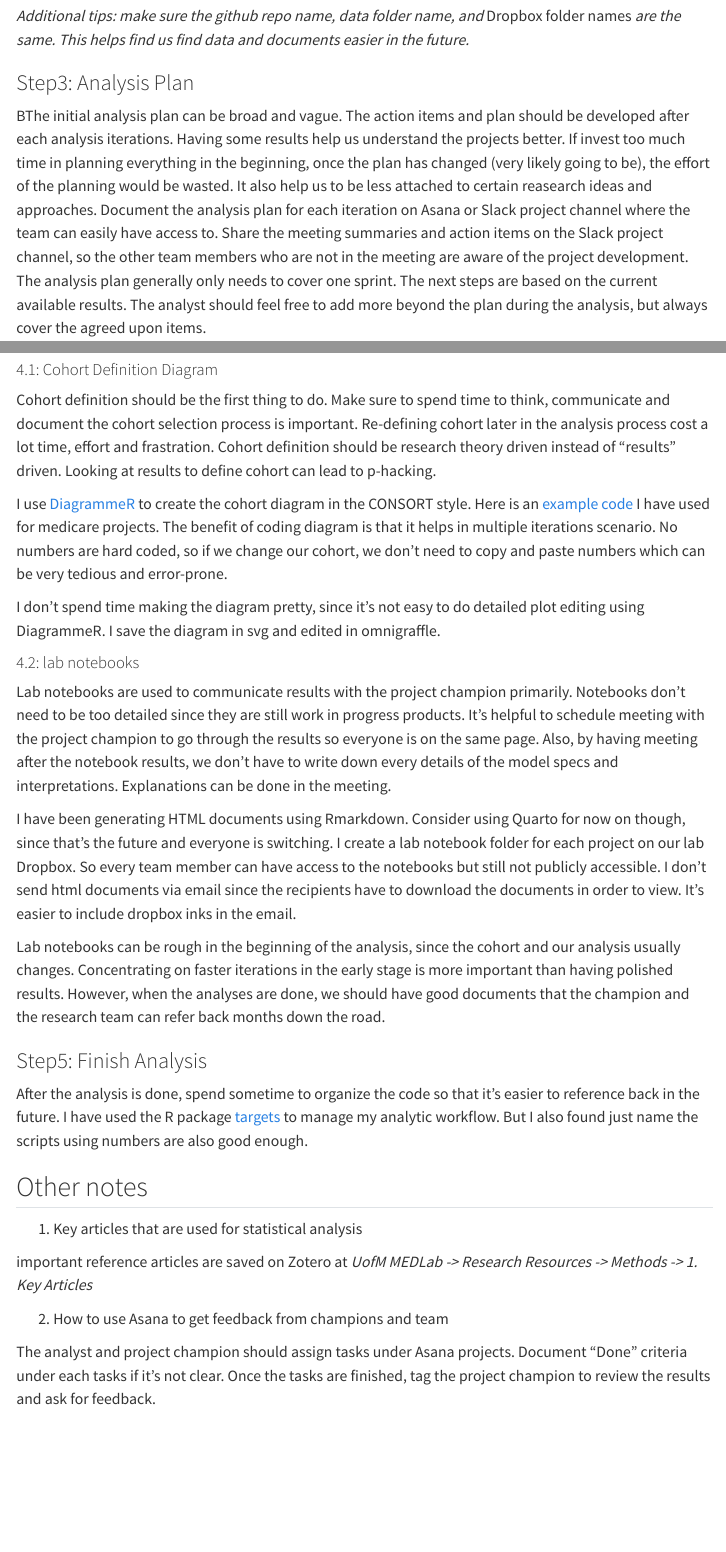
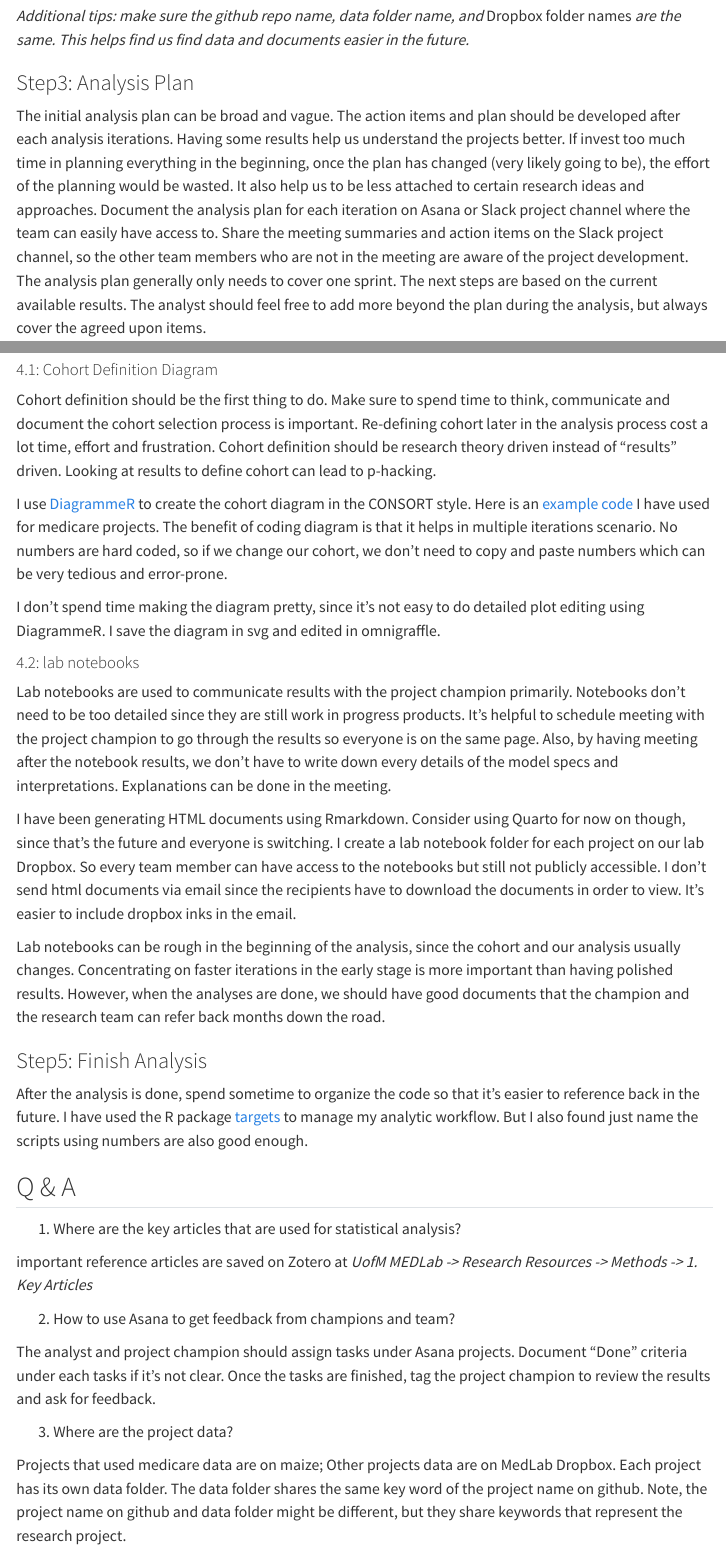
Before and after one commit to UMCSTaR/Medlab_analytic_workflow, a Quarto document (workflow.qmd): the page in a window 1100 px wide, from 2440 px down, and a second part further down, joined at a grey line. Rendered offline with R 4.5, knitr and Pandoc in place of Quarto, with nearby package versions; menus at the side of the page are left out.

Commit message:
add Q&A section

```diff
--- a/workflow.qmd
+++ b/workflow.qmd
@@ -66,7 +64,7 @@ Use the same project name on github to name data folder, so it's easier to find
 
 ### Step3: Analysis Plan
 
-BThe initial analysis plan can be broad and vague. The action items and plan should be developed after each analysis iterations. Having some results help us understand the projects better. If invest too much time in planning everything in the beginning, once the plan has changed (very likely going to be), the effort of the planning would be wasted. It also help us to be less attached to certain reasearch ideas and approaches. Document the analysis plan for each iteration on Asana or Slack project channel where the team can easily have access to. Share the meeting summaries and action items on the Slack project channel, so the other team members who are not in the meeting are aware of the project development. The analysis plan generally only needs to cover one sprint. The next steps are based on the current available results. The analyst should feel free to add more beyond the plan during the analysis, but always cover the agreed upon items.
+The initial analysis plan can be broad and vague. The action items and plan should be developed after each analysis iterations. Having some results help us understand the projects better. If invest too much time in planning everything in the beginning, once the plan has changed (very likely going to be), the effort of the planning would be wasted. It also help us to be less attached to certain research ideas and approaches. Document the analysis plan for each iteration on Asana or Slack project channel where the team can easily have access to. Share the meeting summaries and action items on the Slack project channel, so the other team members who are not in the meeting are aware of the project development. The analysis plan generally only needs to cover one sprint. The next steps are based on the current available results. The analyst should feel free to add more beyond the plan during the analysis, but always cover the agreed upon items.
 
 It's important to set expectations between the project champion and analyst in the analysis plan phase. The project champion should give timely feedback to the analysis results. For example, in the analysis plan meeting, I usually would check the availability of the project champion and let them know what my availability for the project. I update the results with them every week. I expect them to give me feedback of the results within 3 days. This is especially important in the beginning, because we want to make sure the analysis has met the expectations of the champion before we go too far. We should meet after each analysis iteration so we can ask questions and plan for next sprint. If the project champion can't be actively involved in the analysis, I usually won't start the analysis until they have availability to be work closely me. The switching cost is high if we have to pause and restart analysis often.
 
@@ -78,7 +76,7 @@ The rule of thumb is to share results early and keep in touch with the project c
 
 #### 4.1: Cohort Definition Diagram
 
-Cohort definition should be the first thing to do. Make sure to spend time to think, communicate and document the cohort selection process is important. Re-defining cohort later in the analysis process cost a lot time, effort and frastration. Cohort definition should be research theory driven instead of "results" driven. Looking at results to define cohort can lead to p-hacking.
+Cohort definition should be the first thing to do. Make sure to spend time to think, communicate and document the cohort selection process is important. Re-defining cohort later in the analysis process cost a lot time, effort and frustration. Cohort definition should be research theory driven instead of "results" driven. Looking at results to define cohort can lead to p-hacking.
 
 I use [DiagrammeR](https://rich-iannone.github.io/DiagrammeR/) to create the cohort diagram in the CONSORT style. Here is an [example code](https://github.com/UMCSTaR/medicareAnalytics/blob/master/R/cohort_selection_diagram.R) I have used for medicare projects. The benefit of coding diagram is that it helps in multiple iterations scenario. No numbers are hard coded, so if we change our cohort, we don't need to copy and paste numbers which can be very tedious and error-prone.
 
@@ -96,12 +94,16 @@ Lab notebooks can be rough in the beginning of the analysis, since the cohort an
 
 After the analysis is done, spend sometime to organize the code so that it's easier to reference back in the future. I have used the R package [targets](https://cran.r-project.org/web/packages/targets/index.html) to manage my analytic workflow. But I also found just name the scripts using numbers are also good enough.
 
-## Other notes
+## Q & A
 
-1.  Key articles that are used for statistical analysis
+1.  Where are the key articles that are used for statistical analysis?
 
 important reference articles are saved on Zotero at *UofM MEDLab -\> Research Resources -\> Methods -\> 1. Key Articles*
 
-2.  How to use Asana to get feedback from champions and team
+2.  How to use Asana to get feedback from champions and team?
 
 The analyst and project champion should assign tasks under Asana projects. Document "Done" criteria under each tasks if it's not clear. Once the tasks are finished, tag the project champion to review the results and ask for feedback.
+
+3.  Where are the project data?
+
+Projects that used medicare data are on maize; Other projects data are on MedLab Dropbox. Each project has its own data folder. The data folder shares the same key word of the project name on github. Note, the project name on github and data folder might be different, but they share keywords that represent the research project.
```
Also changed, not shown: workflow.qmd (6 more changed lines), 4 other files.
